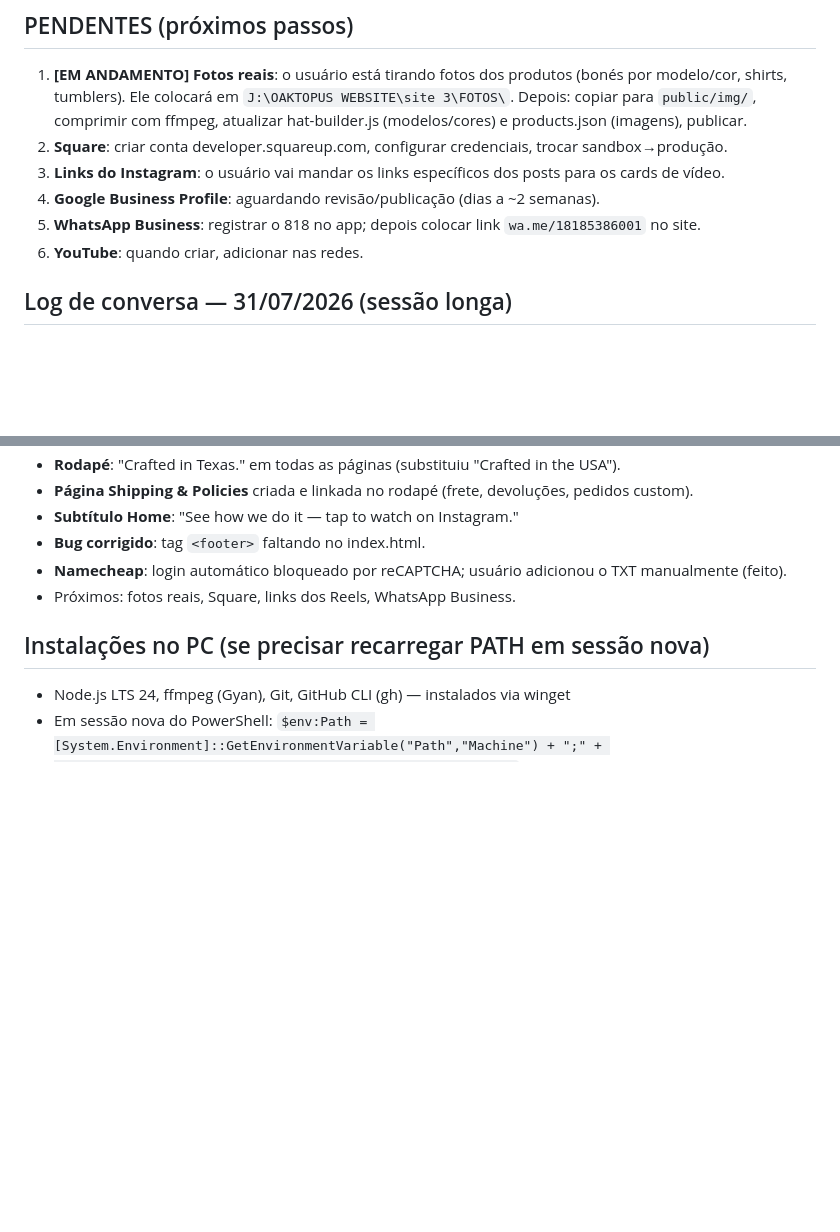
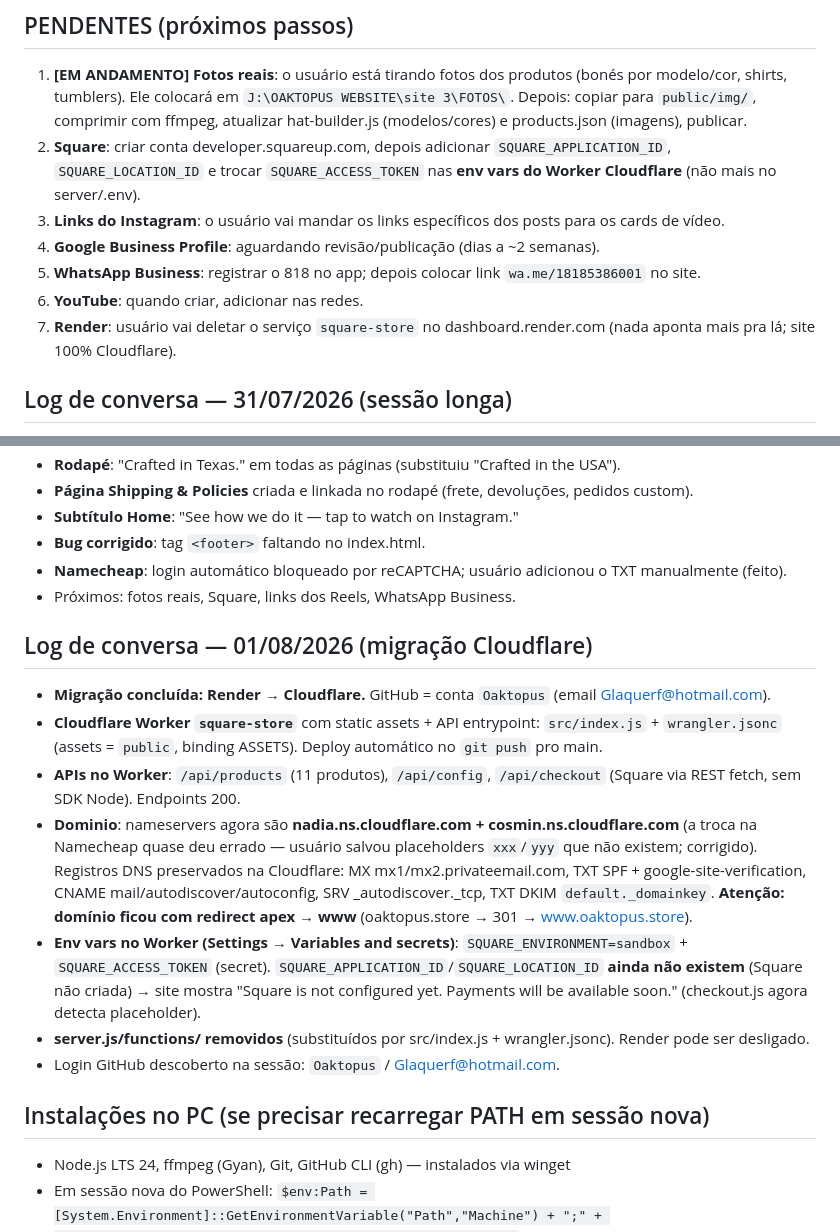
Before and after one commit to Oaktopus/square-store, a Markdown page: NOTAS.md, 2 parts joined by grey strips. Drawn GitHub-style; blank space fills up the shorter version.

Commit message:
Notes: Cloudflare migration log, Render deletion pending

```diff
--- a/NOTAS.md
+++ b/NOTAS.md
@@ -102,11 +102,12 @@ Token GitHub: salvo no Gerenciador de Credenciais do Windows (helper: manager).
 
 ## PENDENTES (próximos passos)
 1. **[EM ANDAMENTO] Fotos reais**: o usuário está tirando fotos dos produtos (bonés por modelo/cor, shirts, tumblers). Ele colocará em `J:\OAKTOPUS WEBSITE\site 3\FOTOS\`. Depois: copiar para `public/img/`, comprimir com ffmpeg, atualizar hat-builder.js (modelos/cores) e products.json (imagens), publicar.
-2. **Square**: criar conta developer.squareup.com, configurar credenciais, trocar sandbox→produção.
+2. **Square**: criar conta developer.squareup.com, depois adicionar `SQUARE_APPLICATION_ID`, `SQUARE_LOCATION_ID` e trocar `SQUARE_ACCESS_TOKEN` nas **env vars do Worker Cloudflare** (não mais no server/.env).
 3. **Links do Instagram**: o usuário vai mandar os links específicos dos posts para os cards de vídeo.
 4. **Google Business Profile**: aguardando revisão/publicação (dias a ~2 semanas).
 5. **WhatsApp Business**: registrar o 818 no app; depois colocar link `wa.me/18185386001` no site.
 6. **YouTube**: quando criar, adicionar nas redes.
+7. **Render**: usuário vai deletar o serviço `square-store` no dashboard.render.com (nada aponta mais pra lá; site 100% Cloudflare).
 
 ## Log de conversa — 31/07/2026 (sessão longa)
 - **Revisão ao vivo do site** (Playwright): Home, Shop (11 produtos + filtros), Hat Builder (fluxo completo Trucker→Navy→Embroidered→$29.90→Add to Cart) e mobile (390px) OK.
@@ -124,6 +125,15 @@ Token GitHub: salvo no Gerenciador de Credenciais do Windows (helper: manager).
 - **Namecheap**: login automático bloqueado por reCAPTCHA; usuário adicionou o TXT manualmente (feito).
 - Próximos: fotos reais, Square, links dos Reels, WhatsApp Business.
 
+## Log de conversa — 01/08/2026 (migração Cloudflare)
+- **Migração concluída: Render → Cloudflare.** GitHub = conta `Oaktopus` (email Glaquerf@hotmail.com).
+- **Cloudflare Worker `square-store`** com static assets + API entrypoint: `src/index.js` + `wrangler.jsonc` (assets = `public`, binding ASSETS). Deploy automático no `git push` pro main.
+- **APIs no Worker**: `/api/products` (11 produtos), `/api/config`, `/api/checkout` (Square via REST fetch, sem SDK Node). Endpoints 200.
+- **Dominio**: nameservers agora são **nadia.ns.cloudflare.com + cosmin.ns.cloudflare.com** (a troca na Namecheap quase deu errado — usuário salvou placeholders `xxx`/`yyy` que não existem; corrigido). Registros DNS preservados na Cloudflare: MX mx1/mx2.privateemail.com, TXT SPF + google-site-verification, CNAME mail/autodiscover/autoconfig, SRV _autodiscover._tcp, TXT DKIM `default._domainkey`. **Atenção: domínio ficou com redirect apex → www** (oaktopus.store → 301 → www.oaktopus.store).
+- **Env vars no Worker (Settings → Variables and secrets)**: `SQUARE_ENVIRONMENT=sandbox` + `SQUARE_ACCESS_TOKEN` (secret). `SQUARE_APPLICATION_ID`/`SQUARE_LOCATION_ID` **ainda não existem** (Square não criada) → site mostra "Square is not configured yet. Payments will be available soon." (checkout.js agora detecta placeholder).
+- **server.js/functions/ removidos** (substituídos por src/index.js + wrangler.jsonc). Render pode ser desligado.
+- Login GitHub descoberto na sessão: `Oaktopus` / Glaquerf@hotmail.com.
+
 ## Instalações no PC (se precisar recarregar PATH em sessão nova)
 - Node.js LTS 24, ffmpeg (Gyan), Git, GitHub CLI (gh) — instalados via winget
 - Em sessão nova do PowerShell: `$env:Path = [System.Environment]::GetEnvironmentVariable("Path","Machine") + ";" + [System.Environment]::GetEnvironmentVariable("Path","User")`
```
